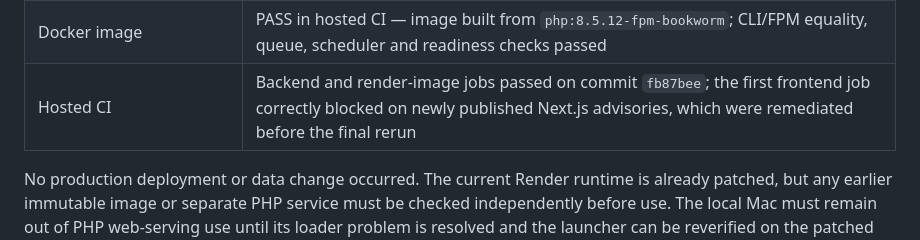
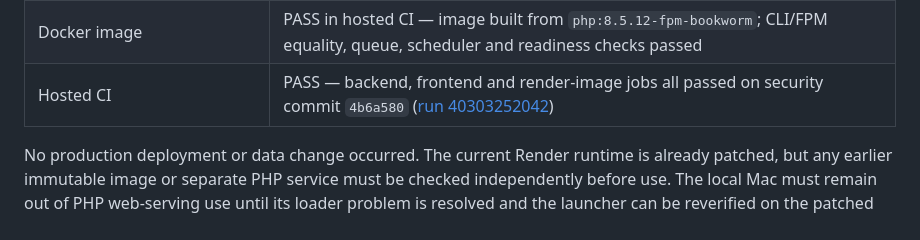
Before and after one commit to jharmez007/irantiafrica, a Markdown page: docs/development/php-security-remediation-2026-10-26.md, the part around the change. Rendered like a GitHub page.

Commit message:
docs: record green PHP security CI

```diff
--- a/docs/development/php-security-remediation-2026-10-26.md
+++ b/docs/development/php-security-remediation-2026-10-26.md
@@ -45,6 +45,6 @@ The owner approved updating macOS to Sequoia 15.8.1 and restarting. Apple Softwa
 | Frontend Vitest | PASS after Vitest 5.0.5 update — 30 files, 398 tests |
 | Frontend production build | PASS with `--webpack`, the mode used by `Dockerfile.render`, on Next.js 16.4.1 |
 | Docker image | PASS in hosted CI — image built from `php:8.5.12-fpm-bookworm`; CLI/FPM equality, queue, scheduler and readiness checks passed |
-| Hosted CI | Backend and render-image jobs passed on commit `fb87bee`; the first frontend job correctly blocked on newly published Next.js advisories, which were remediated before the final rerun |
+| Hosted CI | PASS — backend, frontend and render-image jobs all passed on security commit `4b6a580` ([run 40303252042](https://github.com/jharmez007/irantiafrica/actions/runs/40303252042)) |
 
 No production deployment or data change occurred. The current Render runtime is already patched, but any earlier immutable image or separate PHP service must be checked independently before use. The local Mac must remain out of PHP web-serving use until its loader problem is resolved and the launcher can be reverified on the patched binary.
```
